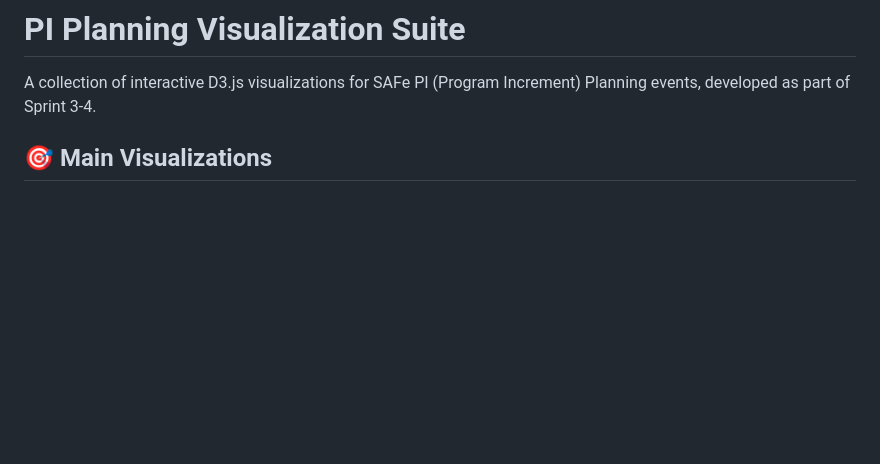
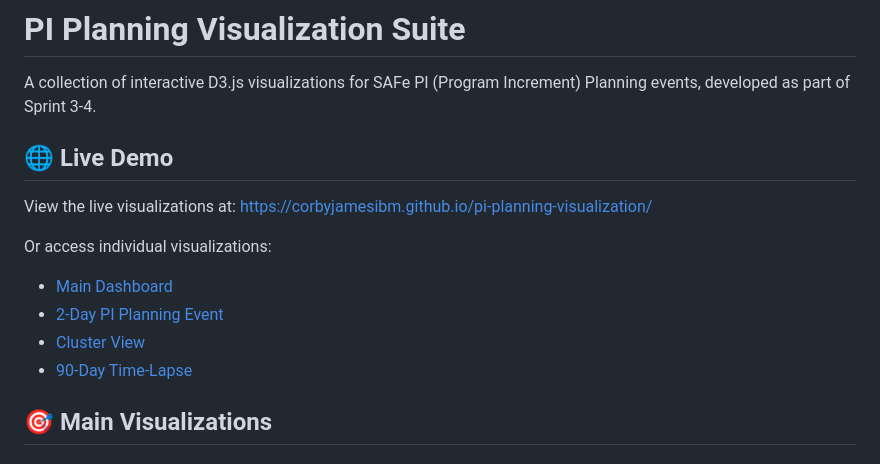
Before and after one commit to corbyjamesibm/pi-planning-visualization, a Markdown page: README.md, the part around the change. Drawn GitHub-style; blank space fills up the shorter version.

```diff
--- a/README.md
+++ b/README.md
@@ -1,6 +1,16 @@
 # PI Planning Visualization Suite
 
 A collection of interactive D3.js visualizations for SAFe PI (Program Increment) Planning events, developed as part of Sprint 3-4.
+
+## 🌐 Live Demo
+
+View the live visualizations at: https://corbyjamesibm.github.io/pi-planning-visualization/
+
+Or access individual visualizations:
+- [Main Dashboard](https://corbyjamesibm.github.io/pi-planning-visualization/visualization-index.html)
+- [2-Day PI Planning Event](https://corbyjamesibm.github.io/pi-planning-visualization/PI-PLANNING-EVENT-TIMELAPSE.html)
+- [Cluster View](https://corbyjamesibm.github.io/pi-planning-visualization/PI-PLANNING-CLUSTER-VIEW.html)
+- [90-Day Time-Lapse](https://corbyjamesibm.github.io/pi-planning-visualization/PI-PLANNING-TIME-LAPSE.html)
 
 ## 🎯 Main Visualizations
 
```
Also changed, not shown: DEPLOYMENT.md (added, +261 -0 lines).
